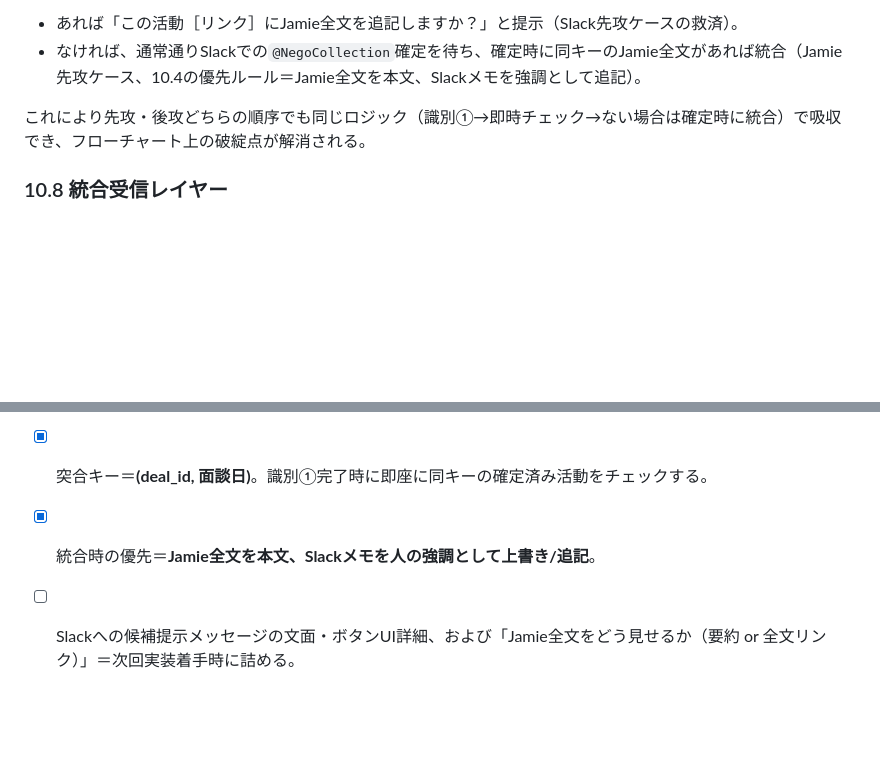
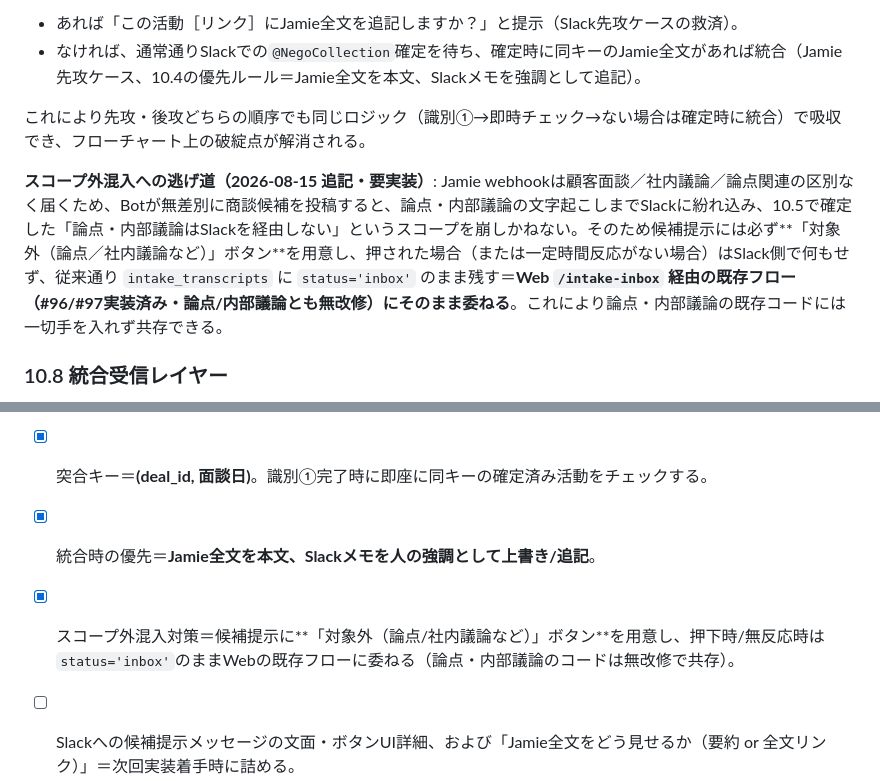
Before and after one commit to ninseihayase-jpg/cowork-sales-tool, a Markdown page: docs/hearing-ai/DESIGN.md, 2 parts joined by grey strips. Rendered like a GitHub page; blank space fills up the shorter version.

Commit message:
docs(#98): スコープ外(論点/内部議論)の無改修共存を検証・逃げ道を明記
Slack候補提示は全Jamie到着に無差別発火するため、論点/内部議論の
文字起こしが紛れ込みスコープが崩れるリスクを検証。「対象外」ボタンで
inbox据え置き→既存Webフローに委ねることで、論点/内部議論の既存コード
(#96/#97)は無改修のまま共存できることを確認・設計に明記。

Co-Authored-By: Claude Opus 4.8 <noreply@anthropic.com>
Claude-Session: https://claude.ai/code/session_01Q14axD89WKDXz5fs7KpeDC

```diff
--- a/docs/hearing-ai/DESIGN.md
+++ b/docs/hearing-ai/DESIGN.md
@@ -225,6 +225,8 @@ Slack有無×Jamie先攻/後攻の全パターンを検証した結果、**唯
 
 これにより先攻・後攻どちらの順序でも同じロジック（識別①→即時チェック→ない場合は確定時に統合）で吸収でき、フローチャート上の破綻点が解消される。
 
+**スコープ外混入への逃げ道（2026-08-15 追記・要実装）**: Jamie webhookは顧客面談／社内議論／論点関連の区別なく届くため、Botが無差別に商談候補を投稿すると、論点・内部議論の文字起こしまでSlackに紛れ込み、10.5で確定した「論点・内部議論はSlackを経由しない」というスコープを崩しかねない。そのため候補提示には必ず**「対象外（論点／社内議論など）」ボタン**を用意し、押された場合（または一定時間反応がない場合）はSlack側で何もせず、従来通り `intake_transcripts` に `status='inbox'` のまま残す＝**Web `/intake-inbox` 経由の既存フロー（#96/#97実装済み・論点/内部議論とも無改修）にそのまま委ねる**。これにより論点・内部議論の既存コードには一切手を入れず共存できる。
+
 ### 10.8 統合受信レイヤー
 - Slackメモも `intake_transcripts`（受信インボックス）に「source='slack'」で載せ、Jamieと同じ「未確定の記録候補」として一元管理・突合できるようにする。
 - ただし人が日常的に見るUIはSlack。Web `/intake-inbox` は「識別①が漏れて残ったもの」の保険的な可視化ビューとして残す。
@@ -236,5 +238,6 @@ Slack有無×Jamie先攻/後攻の全パターンを検証した結果、**唯
 - [x] Jamie識別①＝**Slackに移設**。webhook到着時にBotが商談候補を`#sales`に投稿し、人が選ぶ。
 - [x] 突合キー＝**(deal_id, 面談日)**。識別①完了時に即座に同キーの確定済み活動をチェックする。
 - [x] 統合時の優先＝**Jamie全文を本文、Slackメモを人の強調として上書き/追記**。
+- [x] スコープ外混入対策＝候補提示に**「対象外（論点/社内議論など）」ボタン**を用意し、押下時/無反応時は`status='inbox'`のままWebの既存フローに委ねる（論点・内部議論のコードは無改修で共存）。
 - [ ] Slackへの候補提示メッセージの文面・ボタンUI詳細、および「Jamie全文をどう見せるか（要約 or 全文リンク）」＝次回実装着手時に詰める。
 - [ ] Web格上げの判定＝Botの自動判定／人の明示指示、どちらを主とするか＝次回実装着手時に詰める。
```
